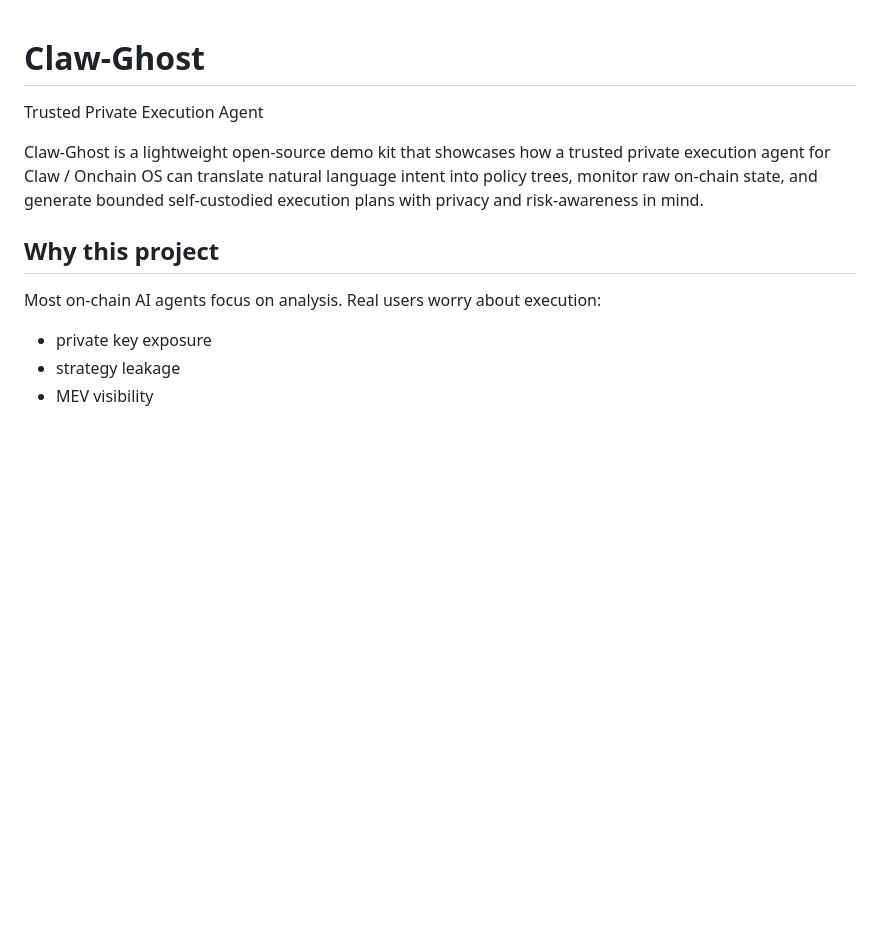
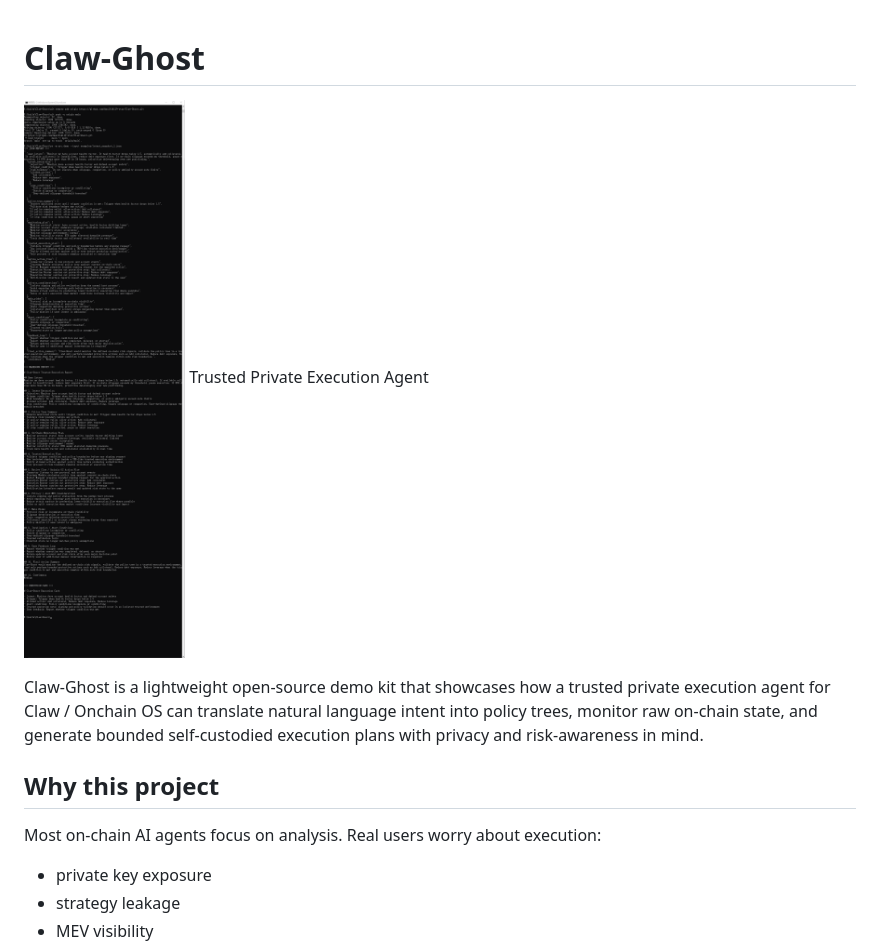
Before and after one commit to hkai614119-star/Claw-Ghost, a Markdown page: README.md, the part around one of its changes. Rendered like a GitHub page; pictures changed too: assets/execution_report.png (added); blank space fills up the shorter version.

Commit message:
docs: 完善 README 增加封面截图和示例输出

```diff
--- a/README.md
+++ b/README.md
@@ -1,4 +1,5 @@
 # Claw-Ghost
+![Execution Report](assets/execution_report.png)
 Trusted Private Execution Agent
 
 Claw-Ghost is a lightweight open-source demo kit that showcases how a trusted private execution agent for Claw / Onchain OS can translate natural language intent into policy trees, monitor raw on-chain state, and generate bounded self-custodied execution plans with privacy and risk-awareness in mind.
```
Also changed, not shown: other parts of README.md (+176 -0 lines).
